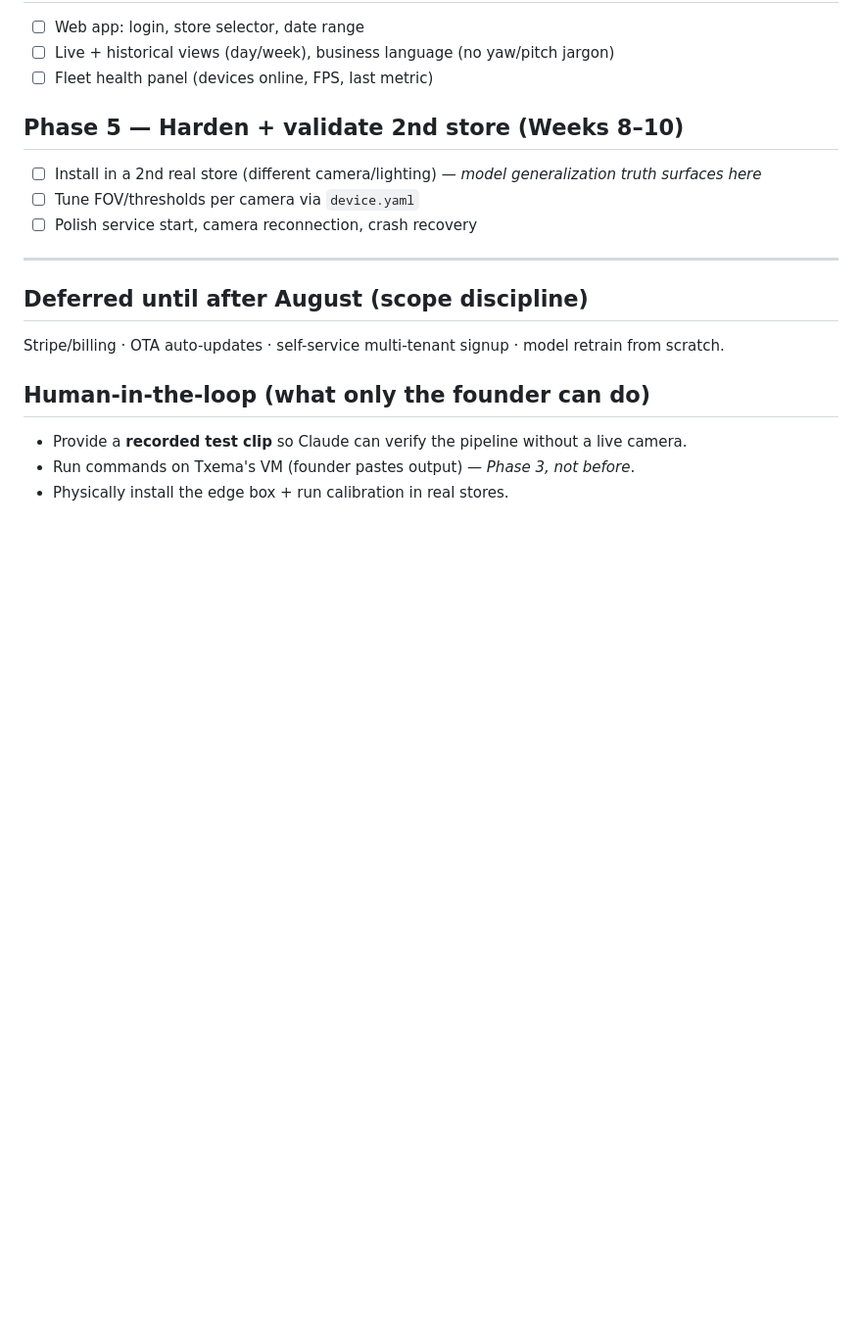
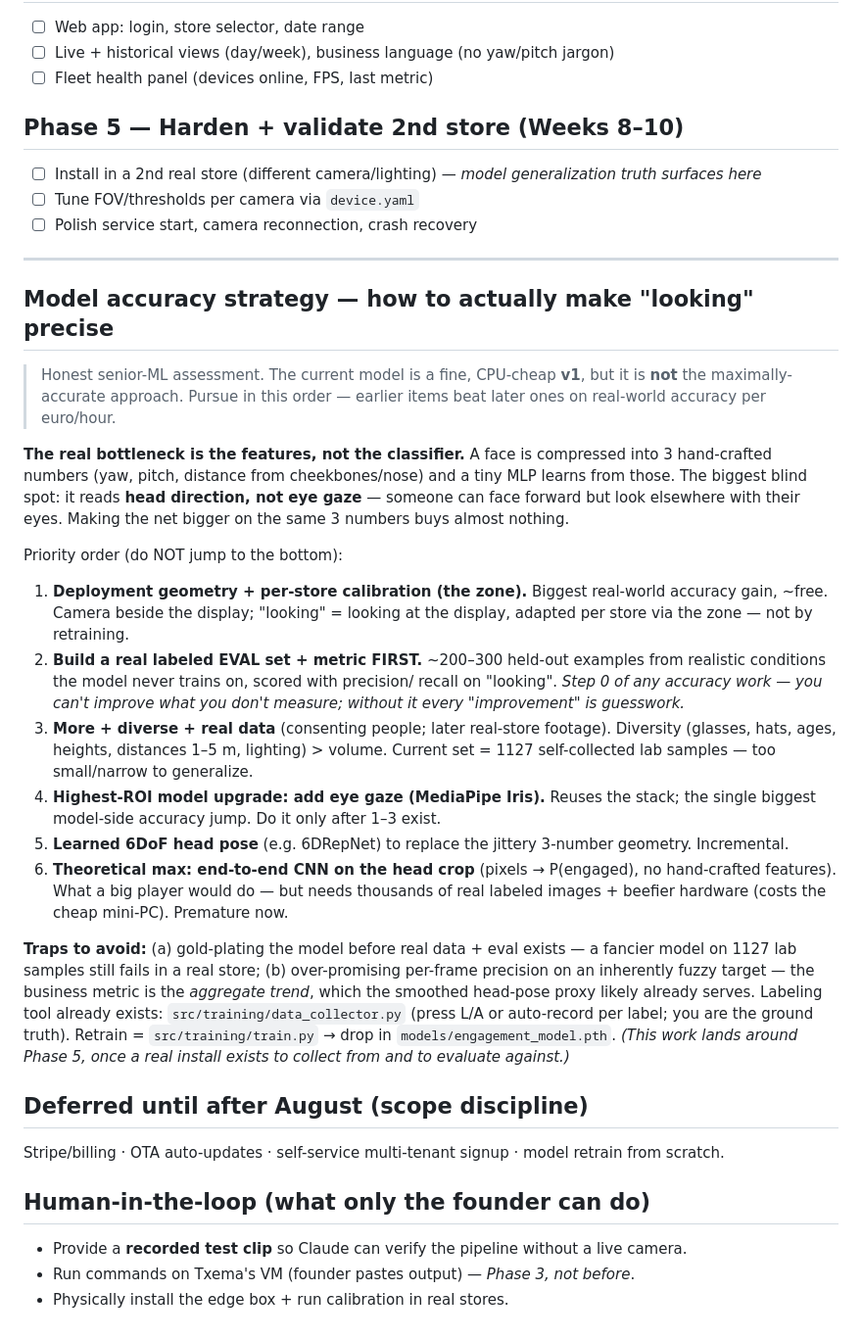
Before and after one commit to amartinezguimon/AI-AD, a Markdown page: ROADMAP.md, the part around the change. Shown at 98% size. GitHub-like rendering; blank space fills up the shorter version.

Commit message:
ROADMAP: add model-accuracy strategy (honest, prioritized)
Senior-ML assessment of the looking/not-looking model: the bottleneck is the
3 hand-crafted features (head direction, ignores eye gaze), not the classifier.
Prioritized path: (1) deployment geometry + per-store calibration, (2) build a
real labeled eval set + metric FIRST, (3) more diverse/real data, (4) add eye
gaze via MediaPipe Iris, (5) learned 6DoF head pose, (6) end-to-end CNN (max
ceiling, premature). Plus traps to avoid (gold-plating before data/eval).

Co-Authored-By: Claude Opus 4.8 <noreply@anthropic.com>

```diff
--- a/ROADMAP.md
+++ b/ROADMAP.md
@@ -168,6 +168,45 @@ client sees their stores. Pilot in real stores by August.
 
 ---
 
+## Model accuracy strategy — how to actually make "looking" precise
+> Honest senior-ML assessment. The current model is a fine, CPU-cheap **v1**, but
+> it is **not** the maximally-accurate approach. Pursue in this order — earlier
+> items beat later ones on real-world accuracy per euro/hour.
+
+**The real bottleneck is the features, not the classifier.** A face is compressed
+into 3 hand-crafted numbers (yaw, pitch, distance from cheekbones/nose) and a tiny
+MLP learns from those. The biggest blind spot: it reads **head direction, not eye
+gaze** — someone can face forward but look elsewhere with their eyes. Making the
+net bigger on the same 3 numbers buys almost nothing.
+
+Priority order (do NOT jump to the bottom):
+1. **Deployment geometry + per-store calibration (the zone).** Biggest real-world
+   accuracy gain, ~free. Camera beside the display; "looking" = looking at the
+   display, adapted per store via the zone — not by retraining.
+2. **Build a real labeled EVAL set + metric FIRST.** ~200–300 held-out examples
+   from realistic conditions the model never trains on, scored with precision/
+   recall on "looking". *Step 0 of any accuracy work — you can't improve what you
+   don't measure; without it every "improvement" is guesswork.*
+3. **More + diverse + real data** (consenting people; later real-store footage).
+   Diversity (glasses, hats, ages, heights, distances 1–5 m, lighting) > volume.
+   Current set = 1127 self-collected lab samples — too small/narrow to generalize.
+4. **Highest-ROI model upgrade: add eye gaze (MediaPipe Iris).** Reuses the stack;
+   the single biggest model-side accuracy jump. Do it only after 1–3 exist.
+5. **Learned 6DoF head pose** (e.g. 6DRepNet) to replace the jittery 3-number
+   geometry. Incremental.
+6. **Theoretical max: end-to-end CNN on the head crop** (pixels → P(engaged),
+   no hand-crafted features). What a big player would do — but needs thousands of
+   real labeled images + beefier hardware (costs the cheap mini-PC). Premature now.
+
+**Traps to avoid:** (a) gold-plating the model before real data + eval exists — a
+fancier model on 1127 lab samples still fails in a real store; (b) over-promising
+per-frame precision on an inherently fuzzy target — the business metric is the
+*aggregate trend*, which the smoothed head-pose proxy likely already serves.
+Labeling tool already exists: `src/training/data_collector.py` (press L/A or
+auto-record per label; you are the ground truth). Retrain = `src/training/train.py`
+→ drop in `models/engagement_model.pth`. *(This work lands around Phase 5, once a
+real install exists to collect from and to evaluate against.)*
+
 ## Deferred until after August (scope discipline)
 Stripe/billing · OTA auto-updates · self-service multi-tenant signup · model retrain from scratch.
 
```
